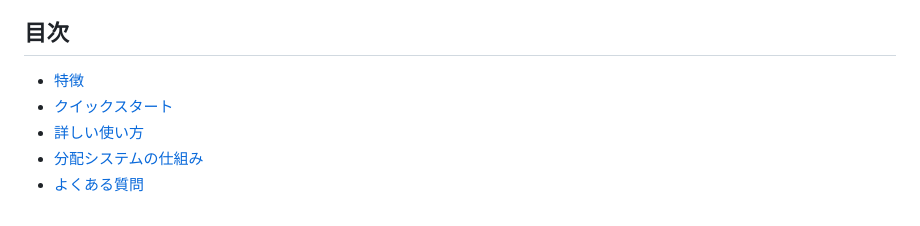
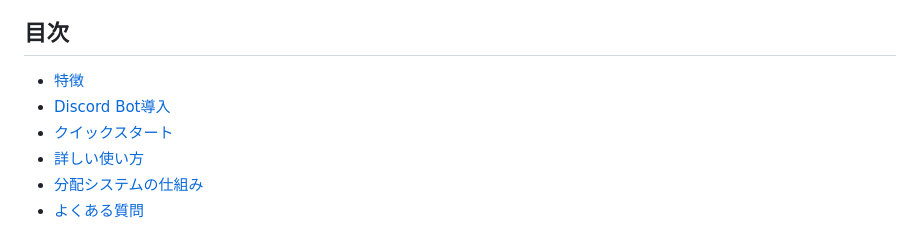
Before and after one commit to rnq27gq/ff14-raid-gear-system, a Markdown page: README.md, the part around the change. Drawn GitHub-style.

Commit message:
修正: 目次にDiscord Bot導入セクションを追加

```diff
--- a/README.md
+++ b/README.md
@@ -11,6 +11,7 @@
 ## 目次
 
 - [特徴](#特徴)
+- [Discord Bot導入](#discord-bot導入)
 - [クイックスタート](#クイックスタート)
 - [詳しい使い方](#詳しい使い方)
 - [分配システムの仕組み](#分配システムの仕組み)
```
